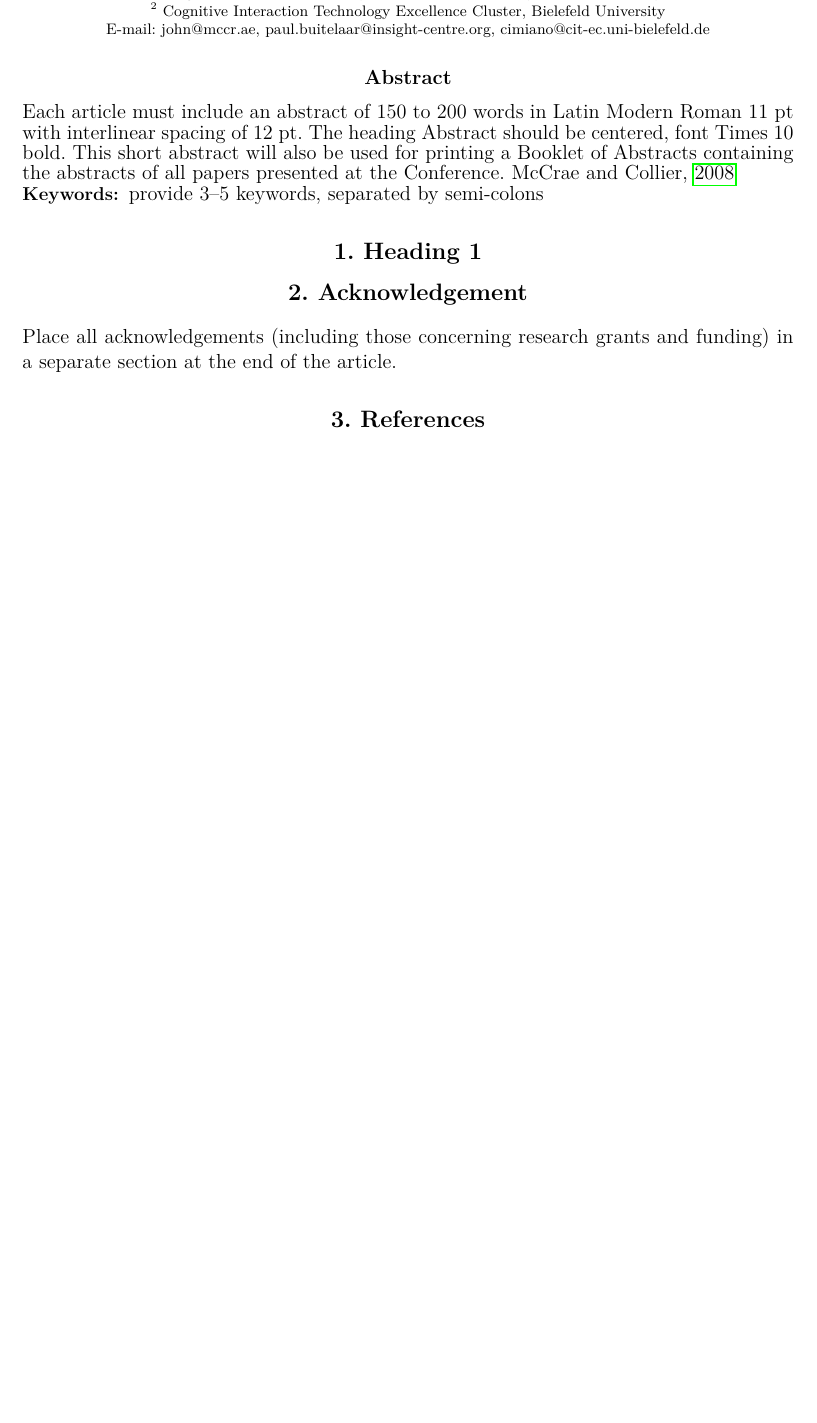
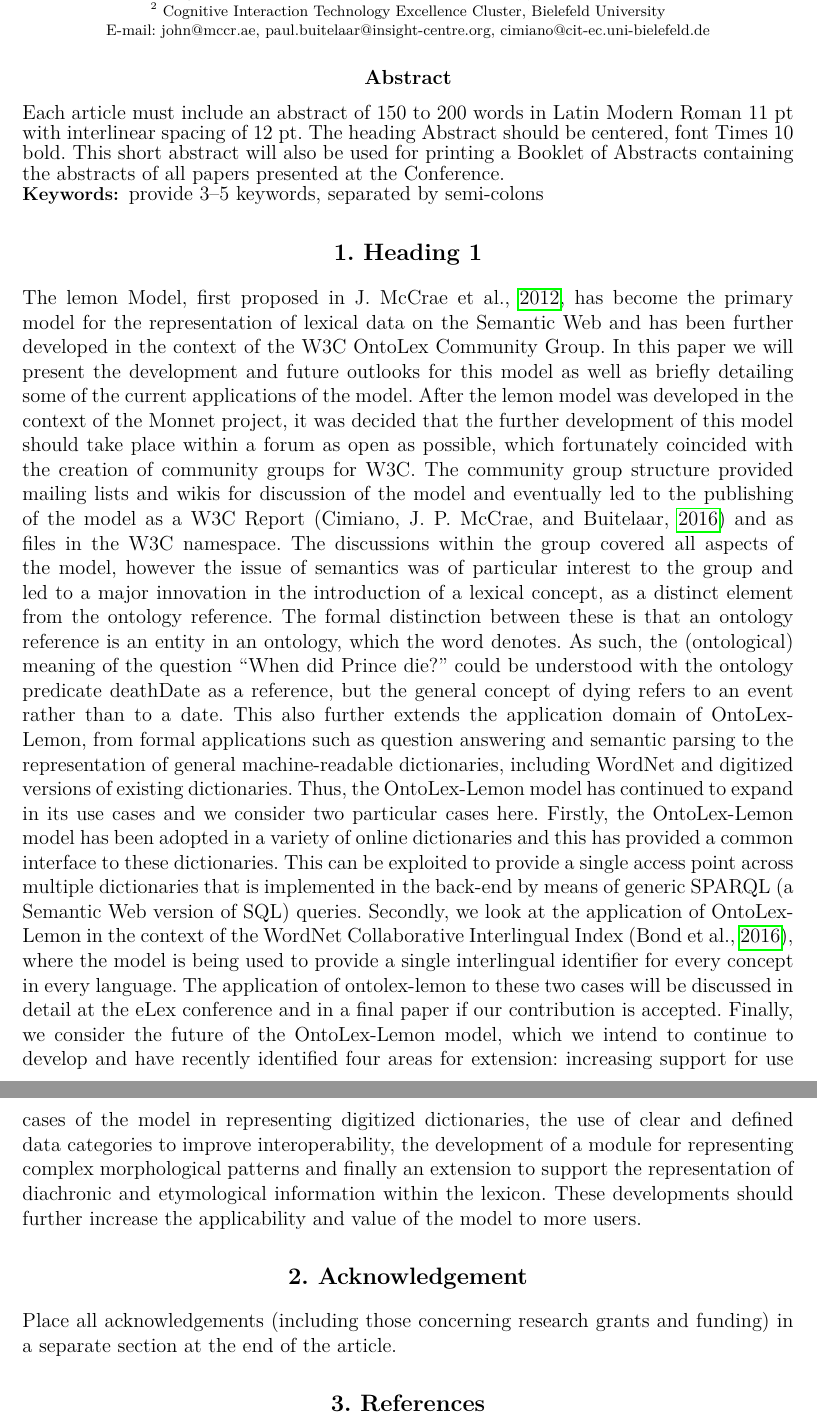
Before and after one commit to jmccrae/elex-ontolex-paper, a LaTeX document (elex-ontolex.tex): part of the page before the commit and two parts of pages 1 and 2 of 2 after it, the two joined at a grey line, cut so that both start at the same text, the shorter picture padded with empty space. Compiled offline with pdfLaTeX.

Commit message:
Add first abstract

```diff
--- a/elex-ontolex.tex
+++ b/elex-ontolex.tex
@@ -58,12 +58,57 @@ Each article must include an abstract of 150 to 200 words in Latin Modern Roman
 11 pt with interlinear spacing of 12 pt. The heading Abstract should be
 centered, font Times 10 bold. This short abstract will also be used for
 printing a Booklet of Abstracts containing the abstracts of all papers
-    presented at the Conference.~\cite{mccrae2009synonym}
+    presented at the Conference.
 
 \keywords{provide 3--5 keywords, separated by semi-colons}
 \end{abstract}
 
 \section{Heading 1}
+
+The lemon Model, first proposed in~\cite{mccrae2012interchanging}, has become the primary
+model for the representation of lexical data on the Semantic Web and has been
+further developed in the context of the W3C OntoLex Community Group. In this
+paper we will present the development and future outlooks for this model as well
+as briefly detailing some of the current applications of the model. After the
+lemon model was developed in the context of the Monnet project, it was decided
+that the further development of this model should take place within a forum as
+open as possible, which fortunately coincided with the creation of community
+groups for W3C. The community group structure provided mailing lists and wikis
+for discussion of the model and eventually led to the publishing of the model as
+a W3C Report (\cite{cimiano2016lexicon}) and as files in the W3C namespace. The
+discussions within the group covered all aspects of the model, however the issue
+of semantics was of particular interest to the group and led to a major
+innovation in the introduction of a lexical concept, as a distinct element from
+the ontology reference. The formal distinction between these is that an ontology
+reference is an entity in an ontology, which the word denotes.  As such, the
+(ontological) meaning of  the question “When did Prince die?” could be
+understood with the ontology predicate deathDate as a reference, but the general
+concept of dying refers to an event rather than to a date. This also further
+extends the application domain of OntoLex-Lemon, from formal applications such
+as question answering and semantic parsing to the representation of general
+machine-readable dictionaries, including WordNet and digitized versions of
+existing dictionaries.
+Thus, the OntoLex-Lemon model has continued to expand in its use cases and we
+consider two particular cases here. Firstly, the OntoLex-Lemon model has been
+adopted in a variety of online dictionaries and this has provided a common
+interface to these dictionaries. This can be exploited to provide a single
+access point across multiple dictionaries that is implemented in the back-end by
+means of generic SPARQL (a Semantic Web version of SQL) queries. Secondly, we
+look at the application of OntoLex-Lemon in the context of the WordNet
+Collaborative Interlingual Index (\cite{bond2016cili}), where the model is being
+used to provide a single interlingual identifier for every concept in every
+language. The application of ontolex-lemon to these two cases will be discussed
+in detail at the eLex conference and in a final paper if our contribution is
+accepted.
+Finally, we consider the future of the OntoLex-Lemon model, which we intend to
+continue to develop and have recently identified four areas for extension:
+increasing support for use cases of the model in representing digitized
+dictionaries, the use of clear and defined data categories to improve
+interoperability, the development of a module for representing complex
+morphological patterns and finally an extension to support the representation of
+diachronic and etymological information within the lexicon. These developments
+should further increase the applicability and value of the model to more users.
+
 
 \section{Acknowledgement}
 
```
Also changed, not shown: elex-ontolex.bib (+8 -0 lines), elex-ontolex.tex (4 more changed lines).
